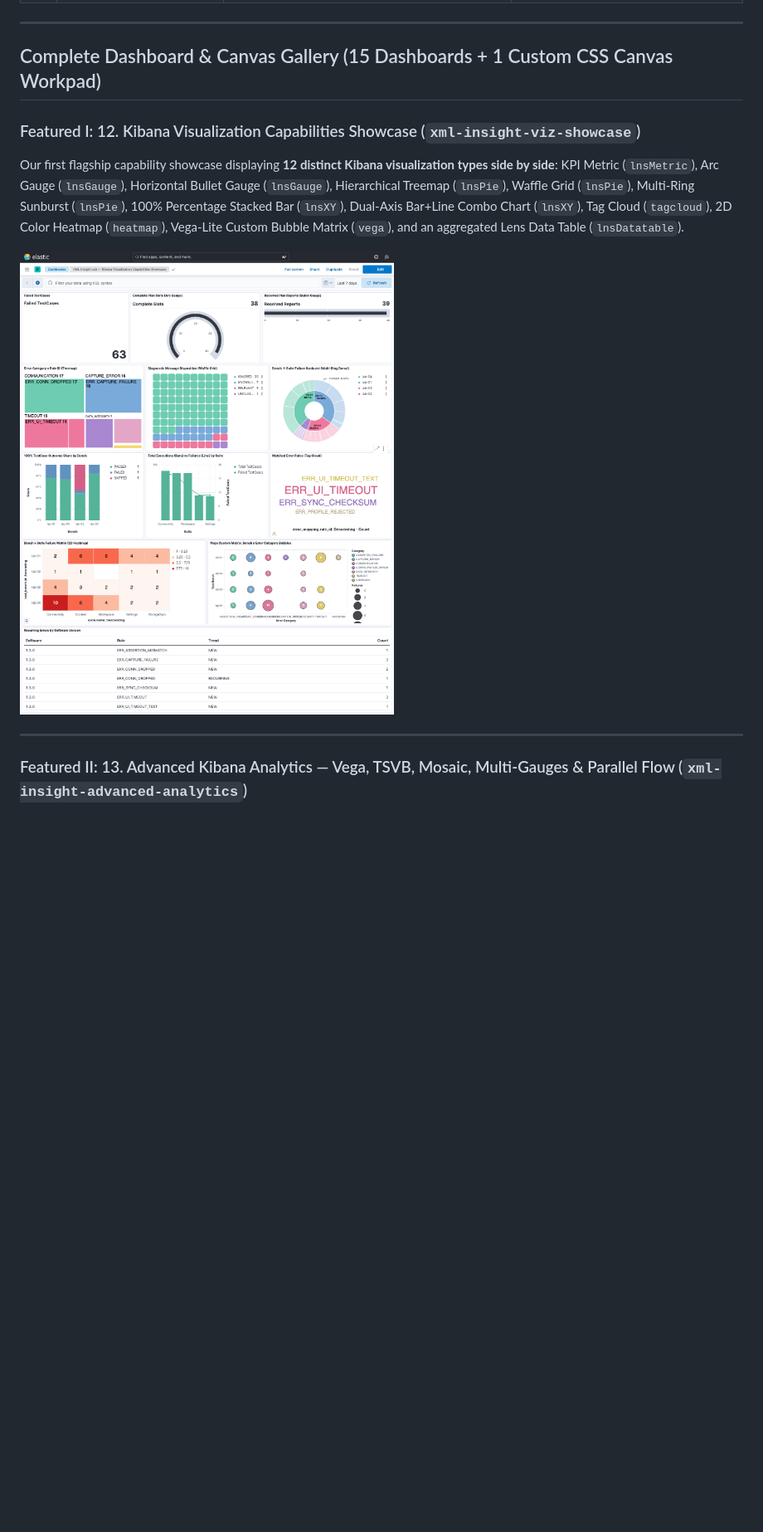
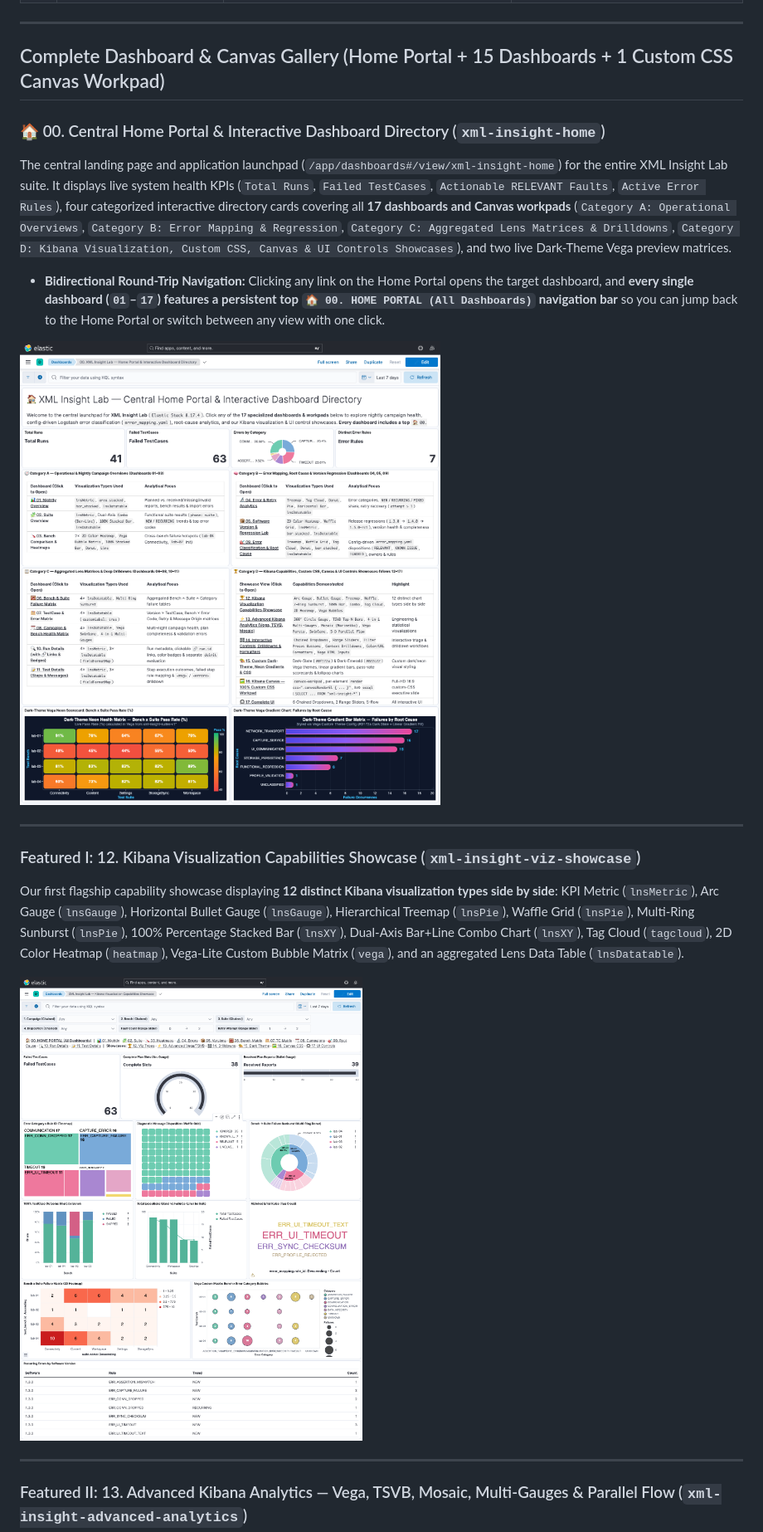
Before and after one commit to CagriCatik/ELK-Stack, a Markdown page: docs/xml-insight-lab-showcase.md, the part around the change. Shown at 83% size. Rendered like a GitHub page; pictures changed too: docs/assets/screenshots/00-home-portal-dashboard-directory.png (added), docs/assets/screenshots/12-kibana-viz-capabilities-showcase.png; blank space fills up the shorter version.

```diff
--- a/docs/xml-insight-lab-showcase.md
+++ b/docs/xml-insight-lab-showcase.md
@@ -49,7 +49,15 @@ To demonstrate the full visual analytics and interactive UI power of Kibana `8.1
 
 ---
 
-## Complete Dashboard & Canvas Gallery (15 Dashboards + 1 Custom CSS Canvas Workpad)
+## Complete Dashboard & Canvas Gallery (Home Portal + 15 Dashboards + 1 Custom CSS Canvas Workpad)
+
+### 🏠 00. Central Home Portal & Interactive Dashboard Directory (`xml-insight-home`)
+The central landing page and application launchpad (`/app/dashboards#/view/xml-insight-home`) for the entire XML Insight Lab suite. It displays live system health KPIs (`Total Runs`, `Failed TestCases`, `Actionable RELEVANT Faults`, `Active Error Rules`), four categorized interactive directory cards covering all **17 dashboards and Canvas workpads** (`Category A: Operational Overviews`, `Category B: Error Mapping & Regression`, `Category C: Aggregated Lens Matrices & Drilldowns`, `Category D: Kibana Visualization, Custom CSS, Canvas & UI Controls Showcases`), and two live Dark-Theme Vega preview matrices.
+- **Bidirectional Round-Trip Navigation:** Clicking any link on the Home Portal opens the target dashboard, and **every single dashboard (`01`–`17`) features a persistent top `🏠 00. HOME PORTAL (All Dashboards)` navigation bar** so you can jump back to the Home Portal or switch between any view with one click.
+
+![00. Central Home Portal & Interactive Dashboard Directory](assets/screenshots/00-home-portal-dashboard-directory.png)
+
+---
 
 ### Featured I: 12. Kibana Visualization Capabilities Showcase (`xml-insight-viz-showcase`)
 Our first flagship capability showcase displaying **12 distinct Kibana visualization types side by side**: KPI Metric (`lnsMetric`), Arc Gauge (`lnsGauge`), Horizontal Bullet Gauge (`lnsGauge`), Hierarchical Treemap (`lnsPie`), Waffle Grid (`lnsPie`), Multi-Ring Sunburst (`lnsPie`), 100% Percentage Stacked Bar (`lnsXY`), Dual-Axis Bar+Line Combo Chart (`lnsXY`), Tag Cloud (`tagcloud`), 2D Color Heatmap (`heatmap`), Vega-Lite Custom Bubble Matrix (`vega`), and an aggregated Lens Data Table (`lnsDatatable`).
```
Also changed, not shown: project/README.md (+7 -2 lines), project/docs/kibana-discover-guide.md (+1 -0 lines), 3 other files.
